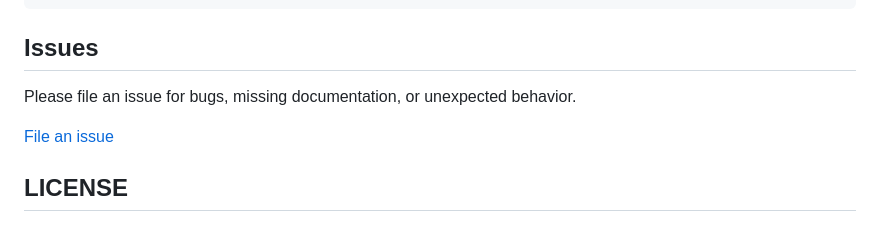
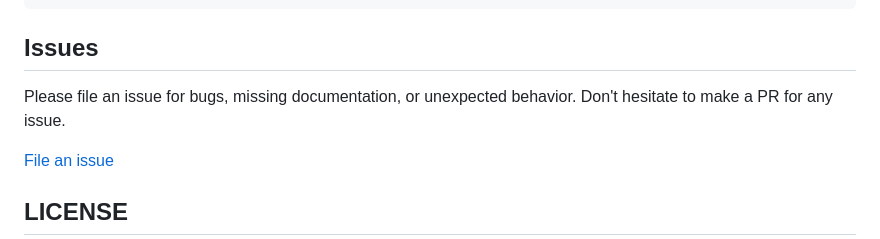
Before and after one commit to Skyleen77/next-nprogress-bar, a Markdown page: README.md, the part around the change. GitHub-like rendering.

Commit message:
feat: improve readme

```diff
--- a/README.md
+++ b/README.md
@@ -469,6 +469,7 @@ import { AppProgressBar as ProgressBar } from 'next-nprogress-bar';
 ## Issues
 
 Please file an issue for bugs, missing documentation, or unexpected behavior.
+Don't hesitate to make a PR for any issue.
 
 [File an issue](https://github.com/Skyleen77/next-nprogress-bar/issues)
 
```
